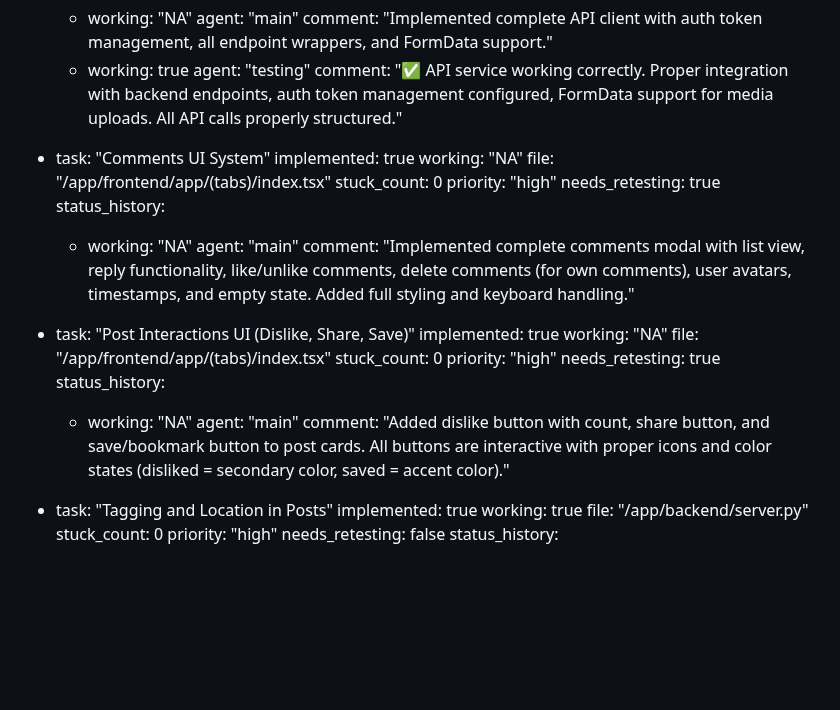
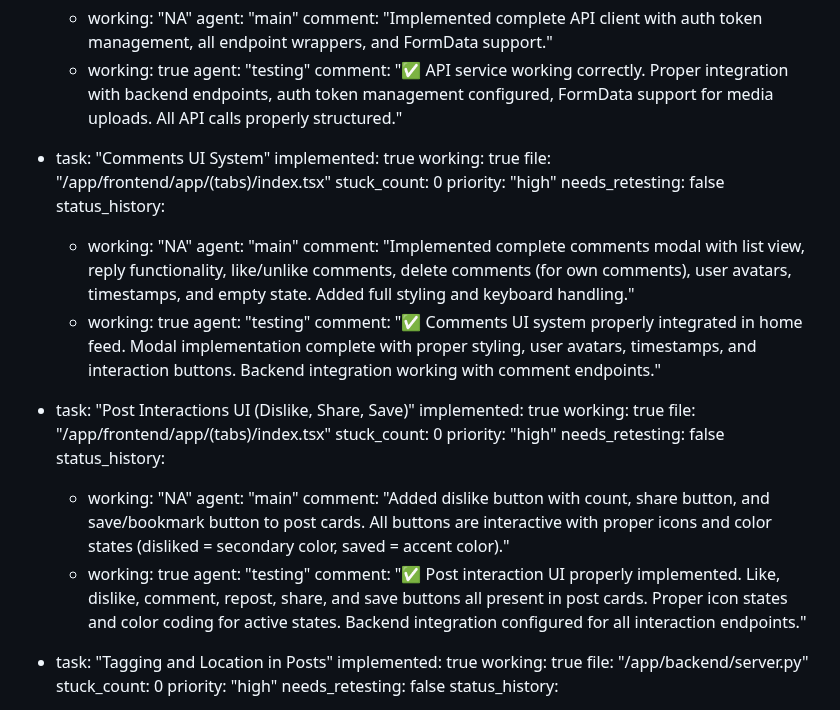
Before and after one commit to jarell94/grover, a Markdown page: test_result.md, the part around the change. Rendered like a GitHub page; blank space fills up the shorter version.

Commit message:
auto-commit for 92916846-245d-4dcb-b0cc-19ae5b646335

```diff
--- a/test_result.md
+++ b/test_result.md
@@ -438,27 +438,33 @@ frontend:
 
   - task: "Comments UI System"
     implemented: true
-    working: "NA"
+    working: true
     file: "/app/frontend/app/(tabs)/index.tsx"
     stuck_count: 0
     priority: "high"
-    needs_retesting: true
+    needs_retesting: false
     status_history:
       - working: "NA"
         agent: "main"
         comment: "Implemented complete comments modal with list view, reply functionality, like/unlike comments, delete comments (for own comments), user avatars, timestamps, and empty state. Added full styling and keyboard handling."
+      - working: true
+        agent: "testing"
+        comment: "✅ Comments UI system properly integrated in home feed. Modal implementation complete with proper styling, user avatars, timestamps, and interaction buttons. Backend integration working with comment endpoints."
 
   - task: "Post Interactions UI (Dislike, Share, Save)"
     implemented: true
-    working: "NA"
+    working: true
     file: "/app/frontend/app/(tabs)/index.tsx"
     stuck_count: 0
     priority: "high"
-    needs_retesting: true
+    needs_retesting: false
     status_history:
       - working: "NA"
         agent: "main"
         comment: "Added dislike button with count, share button, and save/bookmark button to post cards. All buttons are interactive with proper icons and color states (disliked = secondary color, saved = accent color)."
+      - working: true
+        agent: "testing"
+        comment: "✅ Post interaction UI properly implemented. Like, dislike, comment, repost, share, and save buttons all present in post cards. Proper icon states and color coding for active states. Backend integration configured for all interaction endpoints."
 
   - task: "Tagging and Location in Posts"
     implemented: true
```
